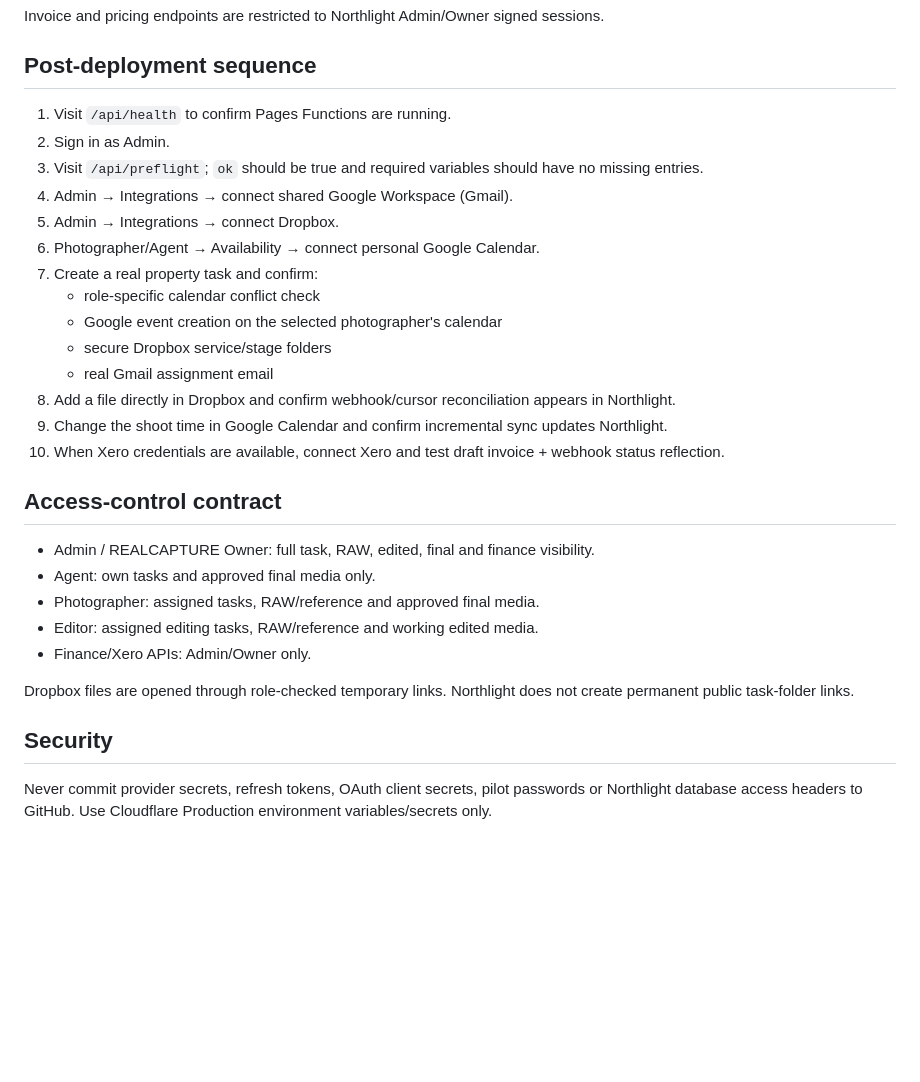
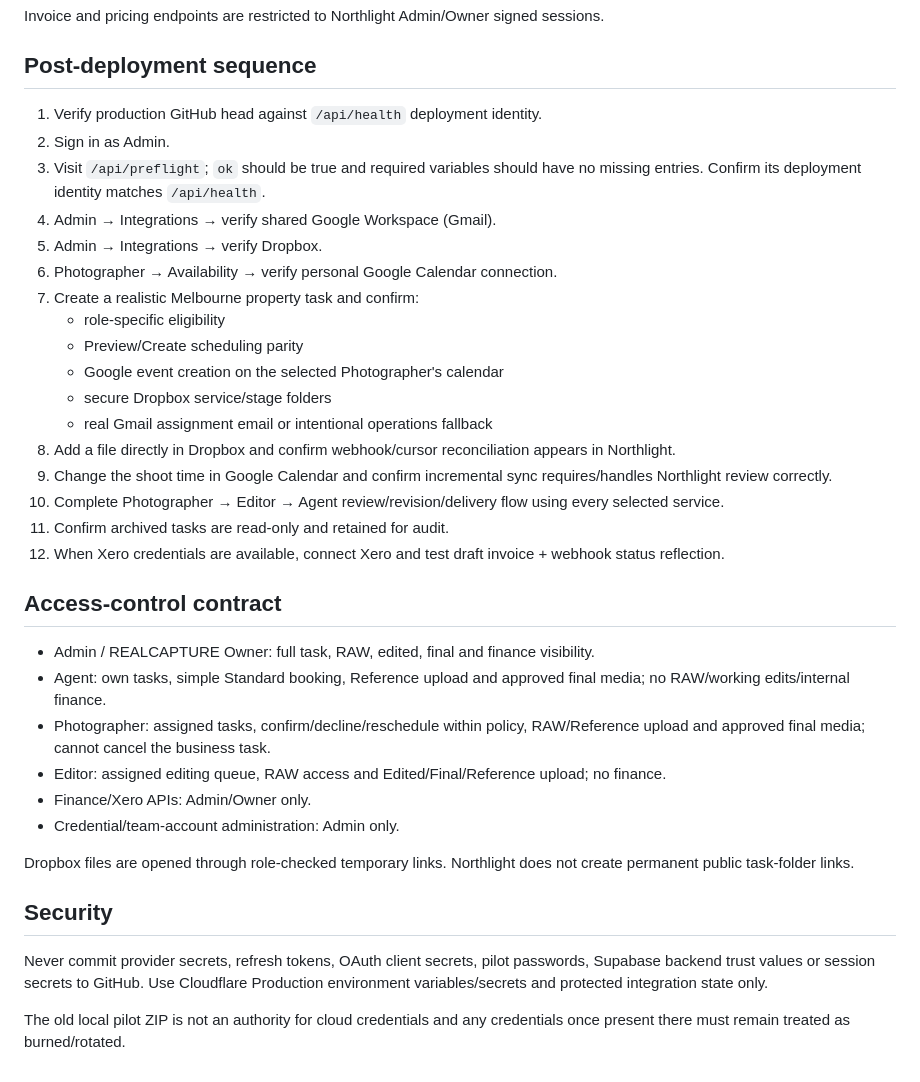
Before and after one commit to kloudocean-kodex/northlight-realcapture, a Markdown page: DEPLOYMENT.md, the part around one of its changes. Rendered like a GitHub page; blank space fills up the shorter version.

Commit message:
docs: codify Northlight production certification gate

```diff
--- a/DEPLOYMENT.md
+++ b/DEPLOYMENT.md
@@ -98,31 +137,37 @@ Invoice and pricing endpoints are restricted to Northlight Admin/Owner signed se
 
 ## Post-deployment sequence
 
-1. Visit `/api/health` to confirm Pages Functions are running.
+1. Verify production GitHub head against `/api/health` deployment identity.
 2. Sign in as Admin.
-3. Visit `/api/preflight`; `ok` should be true and required variables should have no missing entries.
-4. Admin → Integrations → connect shared Google Workspace (Gmail).
-5. Admin → Integrations → connect Dropbox.
-6. Photographer/Agent → Availability → connect personal Google Calendar.
-7. Create a real property task and confirm:
-   - role-specific calendar conflict check
-   - Google event creation on the selected photographer's calendar
+3. Visit `/api/preflight`; `ok` should be true and required variables should have no missing entries. Confirm its deployment identity matches `/api/health`.
+4. Admin → Integrations → verify shared Google Workspace (Gmail).
+5. Admin → Integrations → verify Dropbox.
+6. Photographer → Availability → verify personal Google Calendar connection.
+7. Create a realistic Melbourne property task and confirm:
+   - role-specific eligibility
+   - Preview/Create scheduling parity
+   - Google event creation on the selected Photographer's calendar
    - secure Dropbox service/stage folders
-   - real Gmail assignment email
+   - real Gmail assignment email or intentional operations fallback
 8. Add a file directly in Dropbox and confirm webhook/cursor reconciliation appears in Northlight.
-9. Change the shoot time in Google Calendar and confirm incremental sync updates Northlight.
-10. When Xero credentials are available, connect Xero and test draft invoice + webhook status reflection.
+9. Change the shoot time in Google Calendar and confirm incremental sync requires/handles Northlight review correctly.
+10. Complete Photographer → Editor → Agent review/revision/delivery flow using every selected service.
+11. Confirm archived tasks are read-only and retained for audit.
+12. When Xero credentials are available, connect Xero and test draft invoice + webhook status reflection.
 
 ## Access-control contract
 
 - Admin / REALCAPTURE Owner: full task, RAW, edited, final and finance visibility.
-- Agent: own tasks and approved final media only.
-- Photographer: assigned tasks, RAW/reference and approved final media.
-- Editor: assigned editing tasks, RAW/reference and working edited media.
+- Agent: own tasks, simple Standard booking, Reference upload and approved final media; no RAW/working edits/internal finance.
+- Photographer: assigned tasks, confirm/decline/reschedule within policy, RAW/Reference upload and approved final media; cannot cancel the business task.
+- Editor: assigned editing queue, RAW access and Edited/Final/Reference upload; no finance.
 - Finance/Xero APIs: Admin/Owner only.
+- Credential/team-account administration: Admin only.
 
 Dropbox files are opened through role-checked temporary links. Northlight does not create permanent public task-folder links.
 
 ## Security
 
-Never commit provider secrets, refresh tokens, OAuth client secrets, pilot passwords or Northlight database access headers to GitHub. Use Cloudflare Production environment variables/secrets only.
+Never commit provider secrets, refresh tokens, OAuth client secrets, pilot passwords, Supabase backend trust values or session secrets to GitHub. Use Cloudflare Production environment variables/secrets and protected integration state only.
+
+The old local pilot ZIP is not an authority for cloud credentials and any credentials once present there must remain treated as burned/rotated.
```
Also changed, not shown: other parts of DEPLOYMENT.md (+42 -3 lines).
